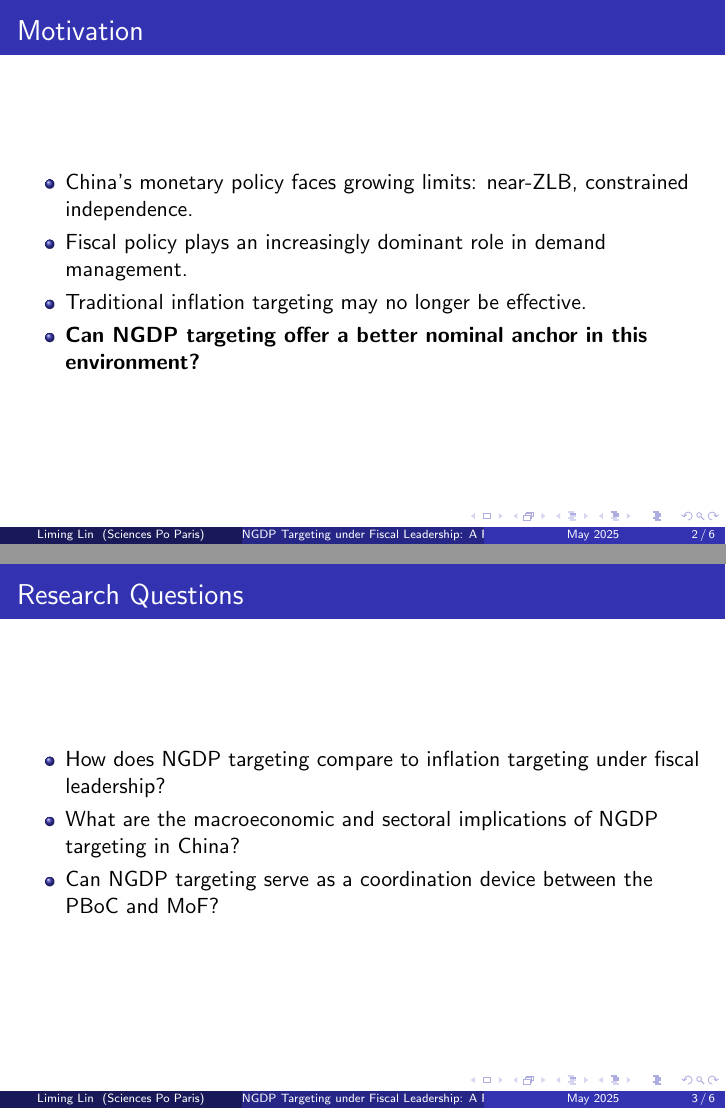
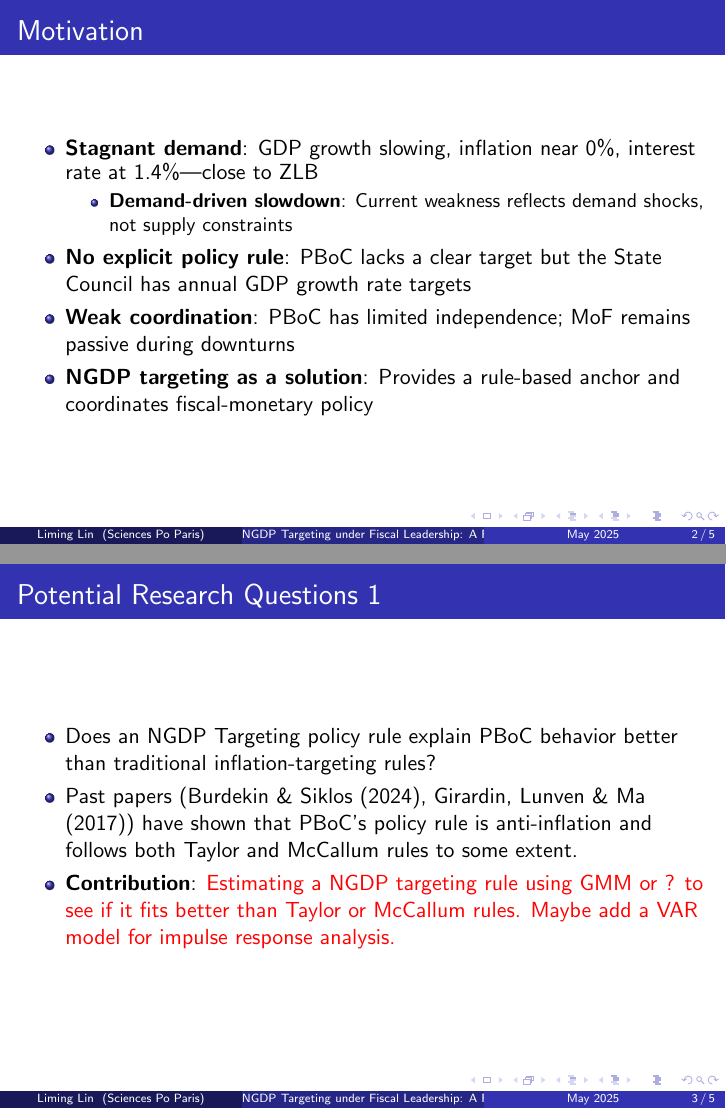
Before and after one commit to liminglin98/Thesis, LaTeX slides (NGDP Targeting in China Beamer.tex): pages 2 and 3 of 6 before the commit and pages 2 and 3 of 5 after it, joined at a grey line. Compiled offline with pdfLaTeX.

Commit message:
Updated Intro Presentation

```diff
--- a/NGDP Targeting in China Beamer.tex
+++ b/NGDP Targeting in China Beamer.tex
@@ -15,22 +15,26 @@
 % Slide 1: Motivation
 \begin{frame}{Motivation}
   \begin{itemize}
-    \item China's monetary policy faces growing limits: near-ZLB, constrained independence.
-    \item Fiscal policy plays an increasingly dominant role in demand management.
-    \item Traditional inflation targeting may no longer be effective.
-    \item \textbf{Can NGDP targeting offer a better nominal anchor in this environment?}
+    \item \textbf{Stagnant demand}: GDP growth slowing, inflation near 0\%, interest rate at 1.4\%—close to ZLB
+    \begin{itemize}
+     \item \textbf{Demand-driven slowdown}: Current weakness reflects demand shocks, not supply constraints
+    \end{itemize}
+
+    \item \textbf{No explicit policy rule}: PBoC lacks a clear target but the State Council has annual GDP growth rate targets
+    \item \textbf{Weak coordination}: PBoC has limited independence; MoF remains passive during downturns
+    \item \textbf{NGDP targeting as a solution}: Provides a rule-based anchor and coordinates fiscal-monetary policy
   \end{itemize}
 \end{frame}
 
 % Slide 2: Research Questions
-\begin{frame}{Research Questions}
+\begin{frame}{Potential Research Questions 1}
   \begin{itemize}
-    \item How does NGDP targeting compare to inflation targeting under fiscal leadership?
-    \item What are the macroeconomic and sectoral implications of NGDP targeting in China?
-    \item Can NGDP targeting serve as a coordination device between the PBoC and MoF?
+    \item Does an NGDP Targeting policy rule explain PBoC behavior better than traditional inflation-targeting rules?
+    \item Past papers (Burdekin \& Siklos (2024), Girardin, Lunven \& Ma (2017)) have shown that PBoC's policy rule is anti-inflation and follows both Taylor and McCallum rules to some extent.
+    \item \textbf{Contribution}: \textcolor{red}{Estimating a NGDP targeting rule using GMM or ? to see if it fits better than Taylor or McCallum rules. Maybe add a VAR model for impulse response analysis.}
   \end{itemize}
 \end{frame}
 
 % Slide 3: Model Overview
-\begin{frame}{Model Overview}
+\begin{frame}{Potential Research Questions 2}
   \begin{itemize}
```
Also changed, not shown: NGDP Targeting in China Beamer.pdf, NGDP Targeting in China Beamer.tex (30 more changed lines). Lines whose indentation alone changed are shown as unchanged.
